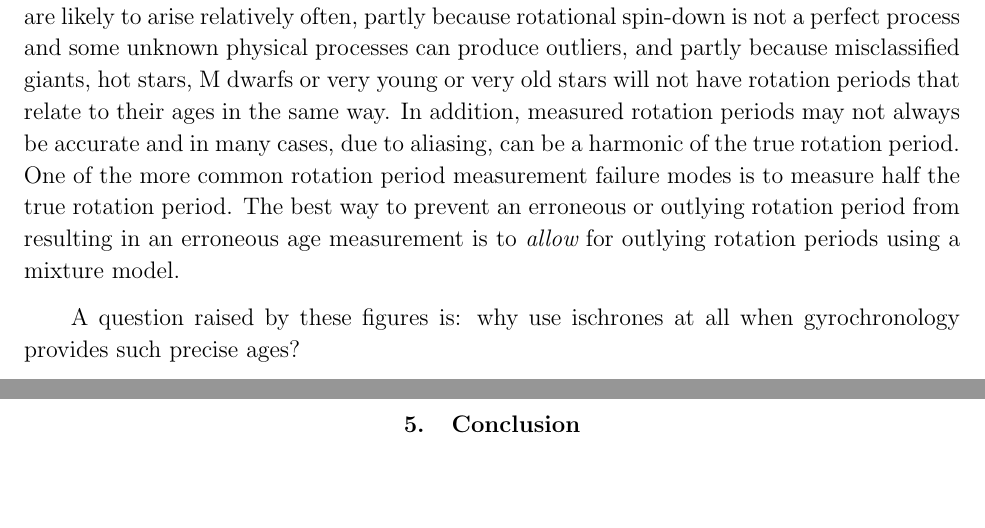
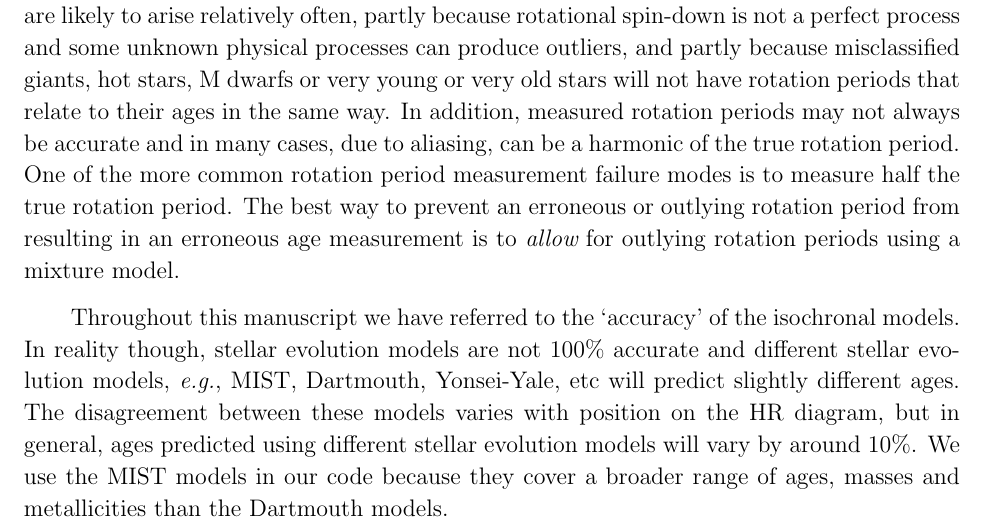
Before and after one commit to RuthAngus/stardate, a LaTeX paper (paper/ms.tex, which reads paper/discussion.tex): two parts of pages 21 and 22 of 24 before the commit and part of page 21 of 24 after it, the two joined at a grey line, cut so that both start at the same text, the shorter picture padded with empty space. Compiled offline with pdfLaTeX.

Commit message:
end paragraph

```diff
--- a/paper/discussion.tex
+++ b/paper/discussion.tex
@@ -100,5 +103,13 @@ resulting in an erroneous age measurement is to {\it allow} for outlying
 rotation periods using a mixture model.
 
 %   - Caveats and gotchas -- e.g. isochrones aren't 100% accurate.
-A question raised by these figures is: why use ischrones at all when
-gyrochronology provides such precise ages?
+Throughout this manuscript we have referred to the `accuracy' of the
+isochronal models.
+In reality though, stellar evolution models are not 100\% accurate and
+different stellar evolution models, \eg, MIST, Dartmouth, Yonsei-Yale, etc
+will predict slightly different ages.
+The disagreement between these models varies with position on the HR diagram,
+but in general, ages predicted using different stellar evolution models will
+vary by around 10\%.
+We use the MIST models in our code because they cover a broader range of ages,
+masses and metallicities than the Dartmouth models.
```
Also changed, not shown: paper/discussion.tex (3 more changed lines).
